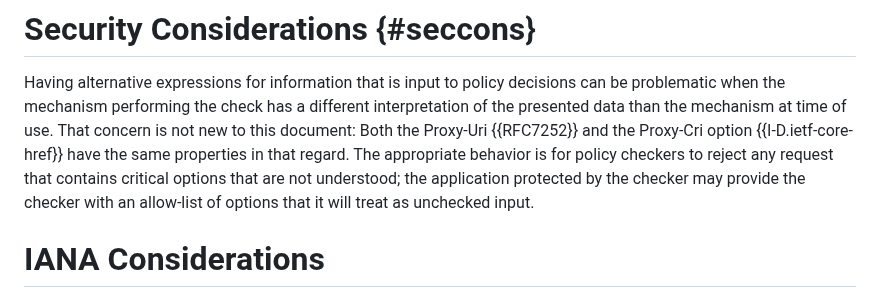
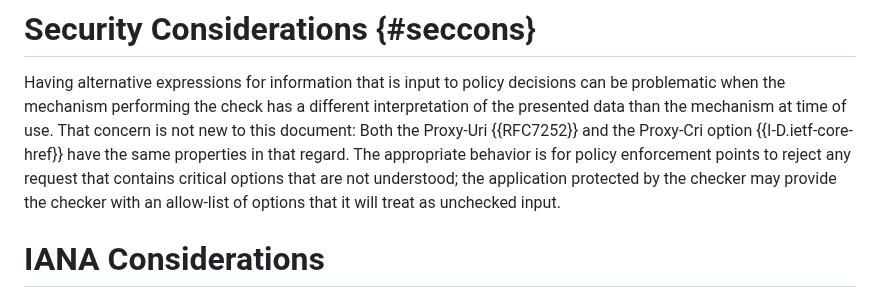
Before and after one commit to core-wg/uri-path-abbrev, a Markdown page: draft-ietf-core-uri-path-abbrev.md, the part around the change. Drawn GitHub-style.

Commit message:
s/policy checkers/policy enforcement points/g
See-also: https://mailarchive.ietf.org/arch/msg/core/Nmf7nz3VxnmyjPoGyk2NX8z71rY

```diff
--- a/draft-ietf-core-uri-path-abbrev.md
+++ b/draft-ietf-core-uri-path-abbrev.md
@@ -336,7 +336,7 @@ Having alternative expressions for information that is input to policy decisions
 can be problematic when the mechanism performing the check has a different interpretation of the presented data than the mechanism at time of use.
 That concern is not new to this document:
 Both the Proxy-Uri {{RFC7252}} and the Proxy-Cri option {{I-D.ietf-core-href}} have the same properties in that regard.
-The appropriate behavior is for policy checkers to reject any request that contains critical options that are not understood;
+The appropriate behavior is for policy enforcement points to reject any request that contains critical options that are not understood;
 the application protected by the checker may provide the checker with an allow-list of options that it will treat as unchecked input.
 
 # IANA Considerations
```
